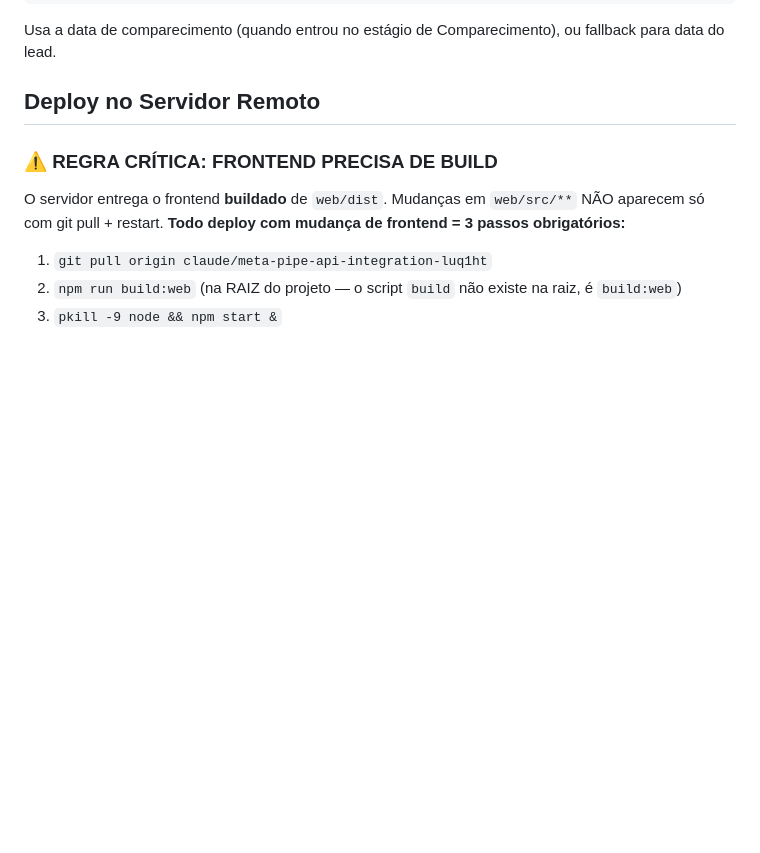
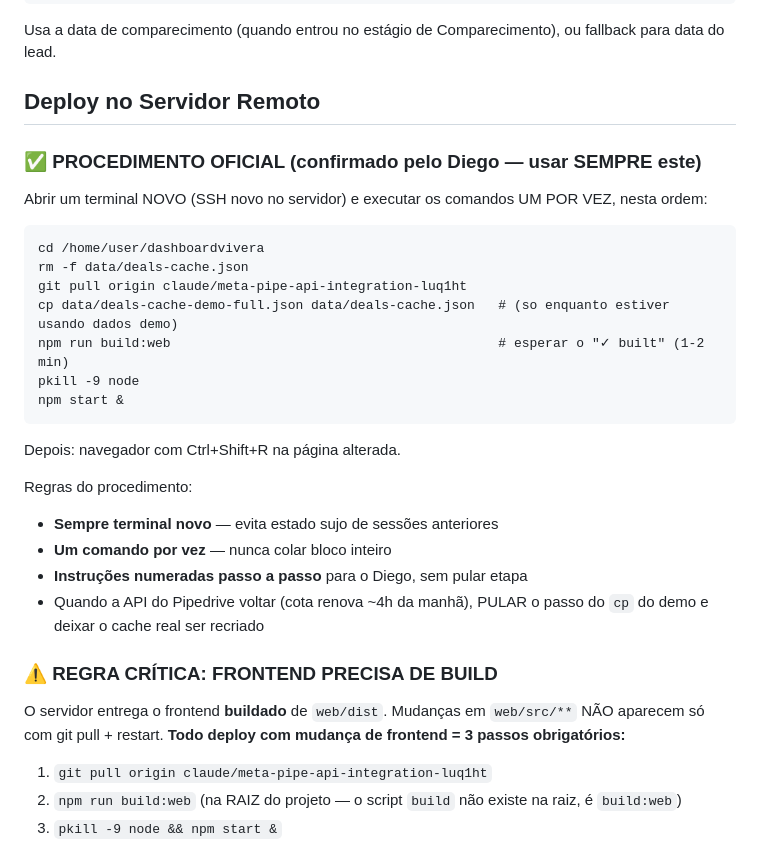
Before and after one commit to diegorto/dashboardvivera, a Markdown page: DEPLOYMENT_INFRASTRUCTURE.md, the part around the change. Rendered like a GitHub page; blank space fills up the shorter version.

Commit message:
docs: procedimento oficial de deploy em 8 passos (terminal novo, um comando por vez)
Co-Authored-By: Claude Fable 5 <noreply@anthropic.com>
Claude-Session: https://claude.ai/code/session_01EVdrq44mrHB2tXpn6nWzUz

````diff
--- a/DEPLOYMENT_INFRASTRUCTURE.md
+++ b/DEPLOYMENT_INFRASTRUCTURE.md
@@ -43,6 +43,27 @@ if (deal.wonDate && dataBase) {
 Usa a data de comparecimento (quando entrou no estágio de Comparecimento), ou fallback para data do lead.
 
 ## Deploy no Servidor Remoto
+
+### ✅ PROCEDIMENTO OFICIAL (confirmado pelo Diego — usar SEMPRE este)
+Abrir um terminal NOVO (SSH novo no servidor) e executar os comandos UM POR VEZ, nesta ordem:
+
+```
+cd /home/user/dashboardvivera
+rm -f data/deals-cache.json
+git pull origin claude/meta-pipe-api-integration-luq1ht
+cp data/deals-cache-demo-full.json data/deals-cache.json   # (so enquanto estiver usando dados demo)
+npm run build:web                                          # esperar o "✓ built" (1-2 min)
+pkill -9 node
+npm start &
+```
+
+Depois: navegador com Ctrl+Shift+R na página alterada.
+
+Regras do procedimento:
+- **Sempre terminal novo** — evita estado sujo de sessões anteriores
+- **Um comando por vez** — nunca colar bloco inteiro
+- **Instruções numeradas passo a passo** para o Diego, sem pular etapa
+- Quando a API do Pipedrive voltar (cota renova ~4h da manhã), PULAR o passo do `cp` do demo e deixar o cache real ser recriado
 
 ### ⚠️ REGRA CRÍTICA: FRONTEND PRECISA DE BUILD
 O servidor entrega o frontend **buildado** de `web/dist`. Mudanças em `web/src/**` NÃO aparecem só com git pull + restart.
````
